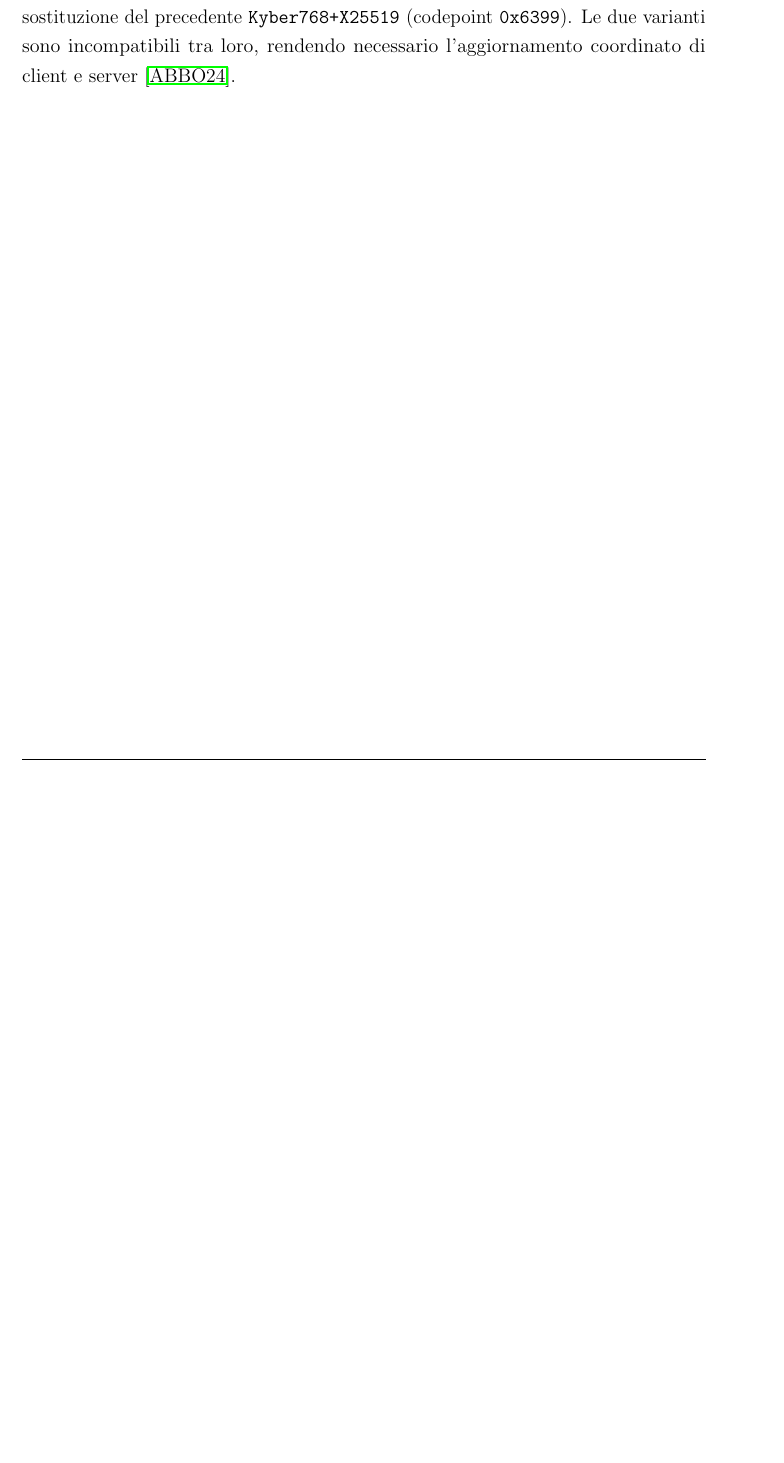
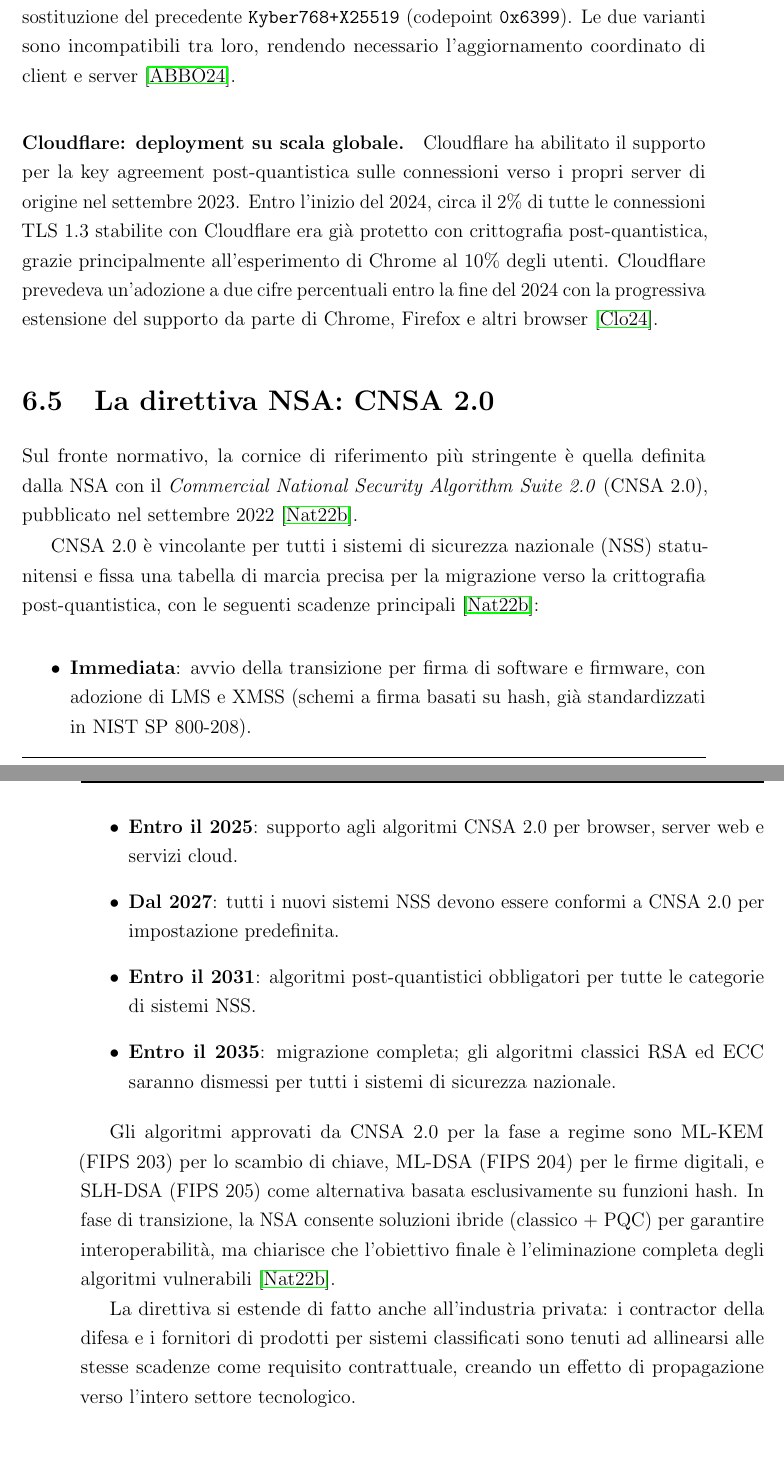
Before and after one commit to OlivieriMichele/quantum-cryptography-thesis, a LaTeX thesis (thesis-main.tex, which reads capitolo6.tex): part of page 73 of 83 before the commit and two parts of pages 73 and 74 of 83 after it, the two joined at a grey line, cut so that both start at the same text, the shorter picture padded with empty space. Compiled offline with pdfLaTeX.

Commit message:
fix cap6

```diff
--- a/capitolo6.tex
+++ b/capitolo6.tex
@@ -138,3 +138,49 @@ definitivo, adottando \texttt{ML-KEM768+X25519} (codepoint TLS \texttt{0x11EC}),
 in sostituzione del precedente \texttt{Kyber768+X25519} (codepoint \texttt{0x6399}).
 Le due varianti sono incompatibili tra loro, rendendo necessario l'aggiornamento
 coordinato di client e server~\cite{google_mlkem}.
+
+\paragraph{Cloudflare: deployment su scala globale.}
+Cloudflare ha abilitato il supporto per la key agreement post-quantistica sulle
+connessioni verso i propri server di origine nel settembre 2023. Entro l'inizio
+del 2024, circa il 2\% di tutte le connessioni TLS~1.3 stabilite con Cloudflare
+era già protetto con crittografia post-quantistica, grazie principalmente
+all'esperimento di Chrome al 10\% degli utenti. Cloudflare prevedeva un'adozione
+a due cifre percentuali entro la fine del 2024 con la progressiva estensione
+del supporto da parte di Chrome, Firefox e altri browser~\cite{cloudflare_pq2024}.
+
+%----------------------------------------------------------------------------------------
+\section{La direttiva NSA: CNSA 2.0}
+
+Sul fronte normativo, la cornice di riferimento più stringente è quella definita
+dalla NSA con il \textit{Commercial National Security Algorithm Suite 2.0}
+(CNSA~2.0), pubblicato nel settembre 2022~\cite{nsa_cnsa2}.
+
+CNSA~2.0 è vincolante per tutti i sistemi di sicurezza nazionale (NSS) statunitensi
+e fissa una tabella di marcia precisa per la migrazione verso la crittografia
+post-quantistica, con le seguenti scadenze principali~\cite{nsa_cnsa2}:
+
+\begin{itemize}
+    \item \textbf{Immediata}: avvio della transizione per firma di software e
+          firmware, con adozione di LMS e XMSS (schemi a firma basati su hash,
+          già standardizzati in NIST SP~800-208).
+    \item \textbf{Entro il 2025}: supporto agli algoritmi CNSA~2.0 per browser,
+          server web e servizi cloud.
+    \item \textbf{Dal 2027}: tutti i nuovi sistemi NSS devono essere conformi
+          a CNSA~2.0 per impostazione predefinita.
+    \item \textbf{Entro il 2031}: algoritmi post-quantistici obbligatori per
+          tutte le categorie di sistemi NSS.
+    \item \textbf{Entro il 2035}: migrazione completa; gli algoritmi classici
+          RSA ed ECC saranno dismessi per tutti i sistemi di sicurezza nazionale.
+\end{itemize}
+
+Gli algoritmi approvati da CNSA~2.0 per la fase a regime sono ML-KEM (FIPS~203)
+per lo scambio di chiave, ML-DSA (FIPS~204) per le firme digitali, e SLH-DSA
+(FIPS~205) come alternativa basata esclusivamente su funzioni hash. In fase di
+transizione, la NSA consente soluzioni ibride (classico + PQC) per garantire
+interoperabilità, ma chiarisce che l'obiettivo finale è l'eliminazione completa
+degli algoritmi vulnerabili~\cite{nsa_cnsa2}.
+
+La direttiva si estende di fatto anche all'industria privata: i contractor della
+difesa e i fornitori di prodotti per sistemi classificati sono tenuti ad allinearsi
+alle stesse scadenze come requisito contrattuale, creando un effetto di propagazione
+verso l'intero settore tecnologico.
```
Also changed, not shown: bibliography.bib (+15 -0 lines), thesis-main.pdf.
